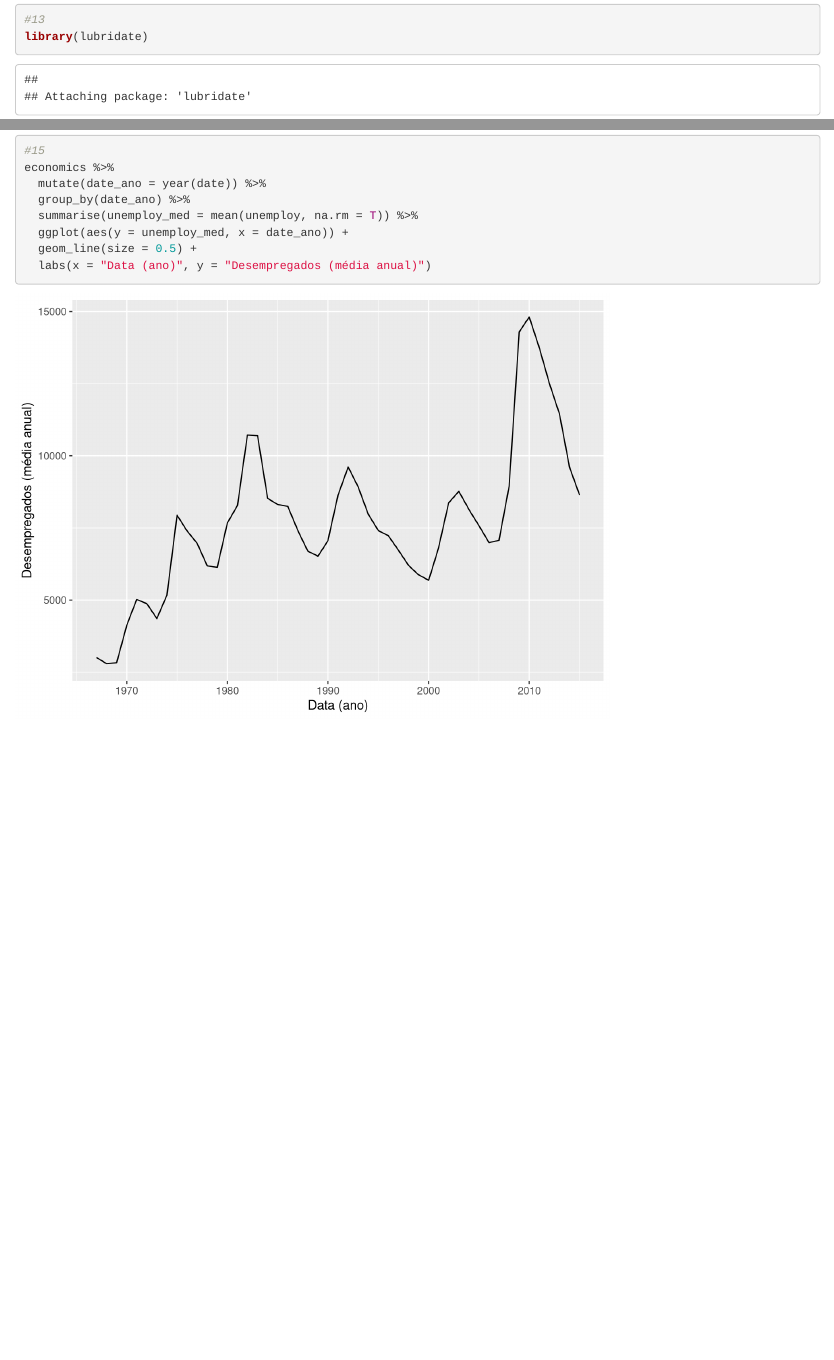
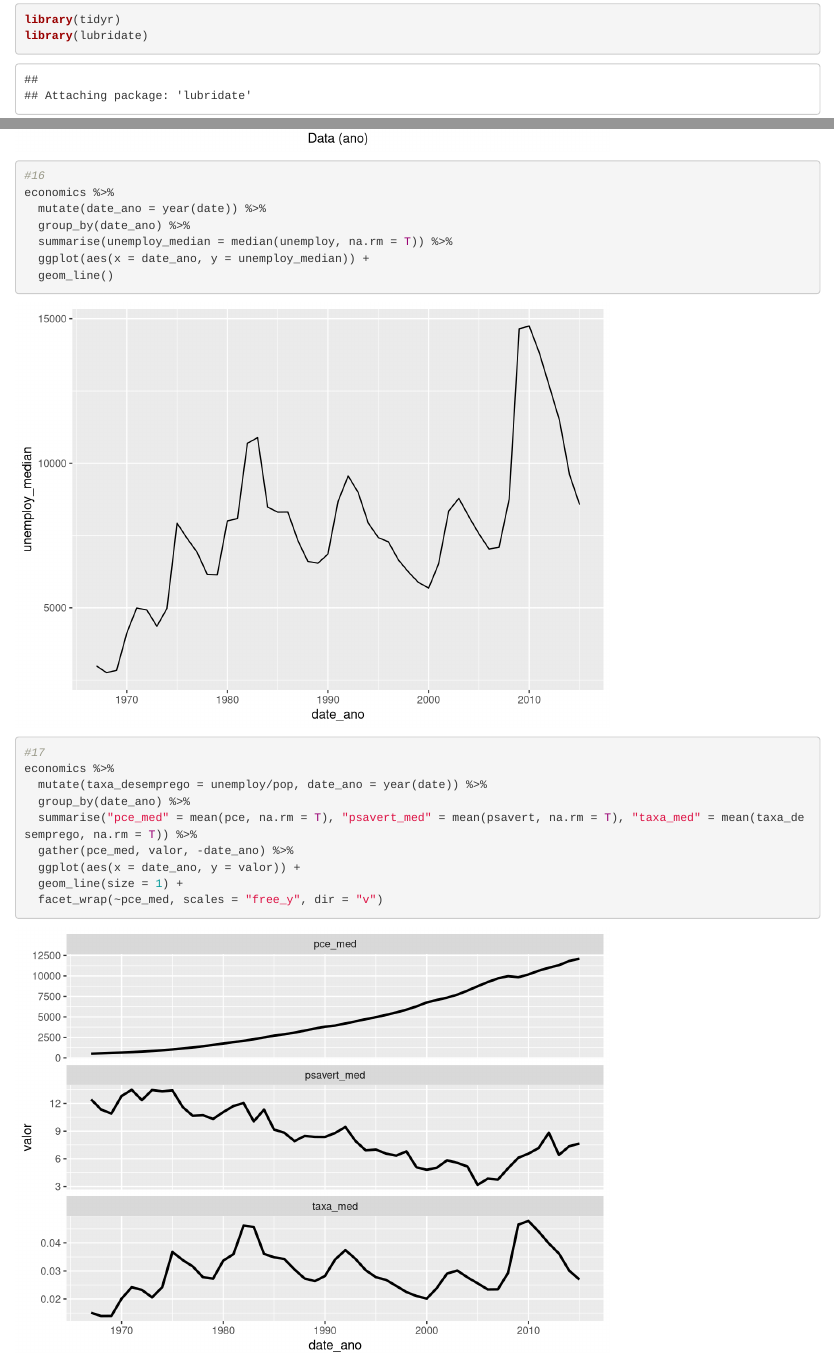
Before and after one commit to jvok/curso-r-2016, an R Markdown document (Labs/lab4.Rmd): the page in a window 1100 px wide, from 5960 px down before the commit and from 440 px down after it, so that both start at the same text, and a second part further down, joined at a grey line. Rendered offline with R 4.5, knitr and Pandoc, with nearby package versions; code that draws random numbers runs with fixed seeds of ours.

Commit message:
Lab4 - somente duvidas

````diff
--- a/Labs/lab4.Rmd
+++ b/Labs/lab4.Rmd
@@ -9,6 +9,7 @@ output: html_document
 library(ggplot2)
 library(dplyr)
 library(tidyr)
+library(lubridate)
 ```
 
 ####geom_point
@@ -107,4 +108,25 @@ economics %>%
   ggplot(aes(y = unemploy_med, x = date_ano)) +
   geom_line(size = 0.5) +
   labs(x = "Data (ano)", y = "Desempregados (média anual)")
+
+#16
+economics %>%
+  mutate(date_ano = year(date)) %>%
+  group_by(date_ano) %>%
+  summarise(unemploy_median = median(unemploy, na.rm = T)) %>%
+  ggplot(aes(x = date_ano, y = unemploy_median)) +
+  geom_line()
+
+#17
+economics %>%
+  mutate(taxa_desemprego = unemploy/pop, date_ano = year(date)) %>%
+  group_by(date_ano) %>%
+  summarise("pce_med" = mean(pce, na.rm = T), "psavert_med" = mean(psavert, na.rm = T), "taxa_med" = mean(taxa_desemprego, na.rm = T)) %>%
+  gather(pce_med, valor, -date_ano) %>%
+  ggplot(aes(x = date_ano, y = valor)) +
+  geom_line(size = 1) +
+  facet_wrap(~pce_med, scales = "free_y", dir = "v")
+
+
+
 ```
````
